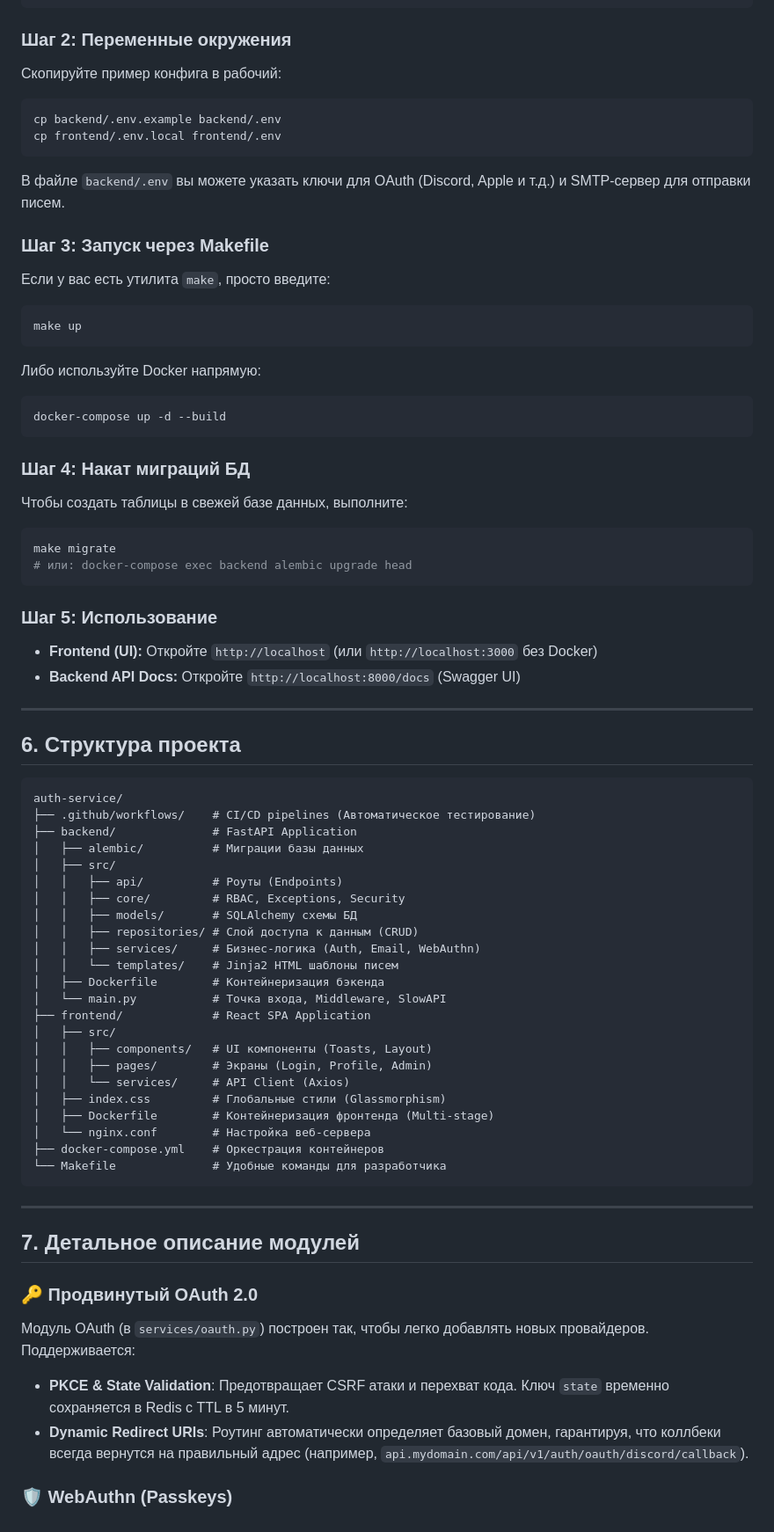
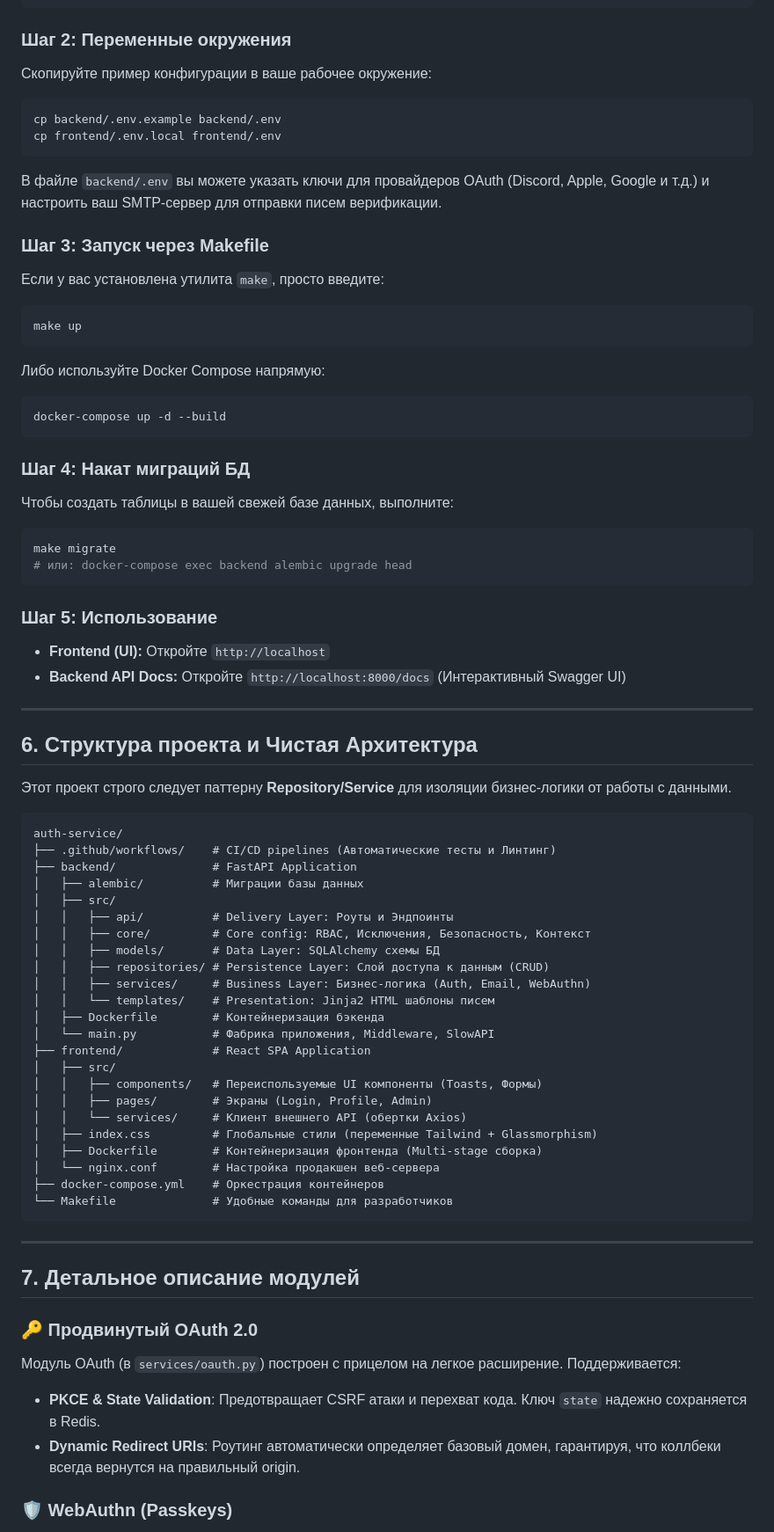
Before and after one commit to PashKa-tech/auth-service, a Markdown page: README.ru.md, the part around one of its changes. Shown at 88% size. Drawn GitHub-style.

Commit message:
docs: completely rewrite READMEs for maximum impact and accuracy

````diff
--- a/README.ru.md
+++ b/README.ru.md
@@ -112,62 +119,64 @@ cd auth-service
 ```
 
 ### Шаг 2: Переменные окружения
-Скопируйте пример конфига в рабочий:
+Скопируйте пример конфигурации в ваше рабочее окружение:
 ```bash
 cp backend/.env.example backend/.env
 cp frontend/.env.local frontend/.env
 ```
-В файле `backend/.env` вы можете указать ключи для OAuth (Discord, Apple и т.д.) и SMTP-сервер для отправки писем.
+В файле `backend/.env` вы можете указать ключи для провайдеров OAuth (Discord, Apple, Google и т.д.) и настроить ваш SMTP-сервер для отправки писем верификации.
 
 ### Шаг 3: Запуск через Makefile
-Если у вас есть утилита `make`, просто введите:
+Если у вас установлена утилита `make`, просто введите:
 ```bash
 make up
 ```
-Либо используйте Docker напрямую:
+Либо используйте Docker Compose напрямую:
 ```bash
 docker-compose up -d --build
 ```
 
 ### Шаг 4: Накат миграций БД
-Чтобы создать таблицы в свежей базе данных, выполните:
+Чтобы создать таблицы в вашей свежей базе данных, выполните:
 ```bash
 make migrate
 # или: docker-compose exec backend alembic upgrade head
 ```
 
 ### Шаг 5: Использование
-- **Frontend (UI):** Откройте `http://localhost` (или `http://localhost:3000` без Docker)
-- **Backend API Docs:** Откройте `http://localhost:8000/docs` (Swagger UI)
+- **Frontend (UI):** Откройте `http://localhost`
+- **Backend API Docs:** Откройте `http://localhost:8000/docs` (Интерактивный Swagger UI)
 
 ---
 
-## 6. Структура проекта
+## 6. Структура проекта и Чистая Архитектура
+
+Этот проект строго следует паттерну **Repository/Service** для изоляции бизнес-логики от работы с данными.
 
 ```text
 auth-service/
-├── .github/workflows/    # CI/CD pipelines (Автоматическое тестирование)
+├── .github/workflows/    # CI/CD pipelines (Автоматические тесты и Линтинг)
 ├── backend/              # FastAPI Application
 │   ├── alembic/          # Миграции базы данных
 │   ├── src/
-│   │   ├── api/          # Роуты (Endpoints)
-│   │   ├── core/         # RBAC, Exceptions, Security
-│   │   ├── models/       # SQLAlchemy схемы БД
-│   │   ├── repositories/ # Слой доступа к данным (CRUD)
-│   │   ├── services/     # Бизнес-логика (Auth, Email, WebAuthn)
-│   │   └── templates/    # Jinja2 HTML шаблоны писем
+│   │   ├── api/          # Delivery Layer: Роуты и Эндпоинты
+│   │   ├── core/         # Core config: RBAC, Исключения, Безопасность, Контекст
+│   │   ├── models/       # Data Layer: SQLAlchemy схемы БД
+│   │   ├── repositories/ # Persistence Layer: Слой доступа к данным (CRUD)
+│   │   ├── services/     # Business Layer: Бизнес-логика (Auth, Email, WebAuthn)
+│   │   └── templates/    # Presentation: Jinja2 HTML шаблоны писем
 │   ├── Dockerfile        # Контейнеризация бэкенда
-│   └── main.py           # Точка входа, Middleware, SlowAPI
+│   └── main.py           # Фабрика приложения, Middleware, SlowAPI
 ├── frontend/             # React SPA Application
 │   ├── src/
-│   │   ├── components/   # UI компоненты (Toasts, Layout)
+│   │   ├── components/   # Переиспользуемые UI компоненты (Toasts, Формы)
 │   │   ├── pages/        # Экраны (Login, Profile, Admin)
-│   │   └── services/     # API Client (Axios)
-│   ├── index.css         # Глобальные стили (Glassmorphism)
-│   ├── Dockerfile        # Контейнеризация фронтенда (Multi-stage)
-│   └── nginx.conf        # Настройка веб-сервера
+│   │   └── services/     # Клиент внешнего API (обертки Axios)
+│   ├── index.css         # Глобальные стили (переменные Tailwind + Glassmorphism)
+│   ├── Dockerfile        # Контейнеризация фронтенда (Multi-stage сборка)
+│   └── nginx.conf        # Настройка продакшен веб-сервера
 ├── docker-compose.yml    # Оркестрация контейнеров
-└── Makefile              # Удобные команды для разработчика
+└── Makefile              # Удобные команды для разработчиков
 ```
 
 ---
@@ -175,8 +184,8 @@ auth-service/
 ## 7. Детальное описание модулей
 
 ### 🔑 Продвинутый OAuth 2.0
-Модуль OAuth (в `services/oauth.py`) построен так, чтобы легко добавлять новых провайдеров. Поддерживается:
-- **PKCE & State Validation**: Предотвращает CSRF атаки и перехват кода. Ключ `state` временно сохраняется в Redis с TTL в 5 минут.
-- **Dynamic Redirect URIs**: Роутинг автоматически определяет базовый домен, гарантируя, что коллбеки всегда вернутся на правильный адрес (например, `api.mydomain.com/api/v1/auth/oauth/discord/callback`).
+Модуль OAuth (в `services/oauth.py`) построен с прицелом на легкое расширение. Поддерживается:
+- **PKCE & State Validation**: Предотвращает CSRF атаки и перехват кода. Ключ `state` надежно сохраняется в Redis.
+- **Dynamic Redirect URIs**: Роутинг автоматически определяет базовый домен, гарантируя, что коллбеки всегда вернутся на правильный origin.
 
 ### 🛡️ WebAuthn (Passkeys)
````
Also changed, not shown: other parts of README.ru.md (+43 -33 lines), README.md (+71 -59 lines).
